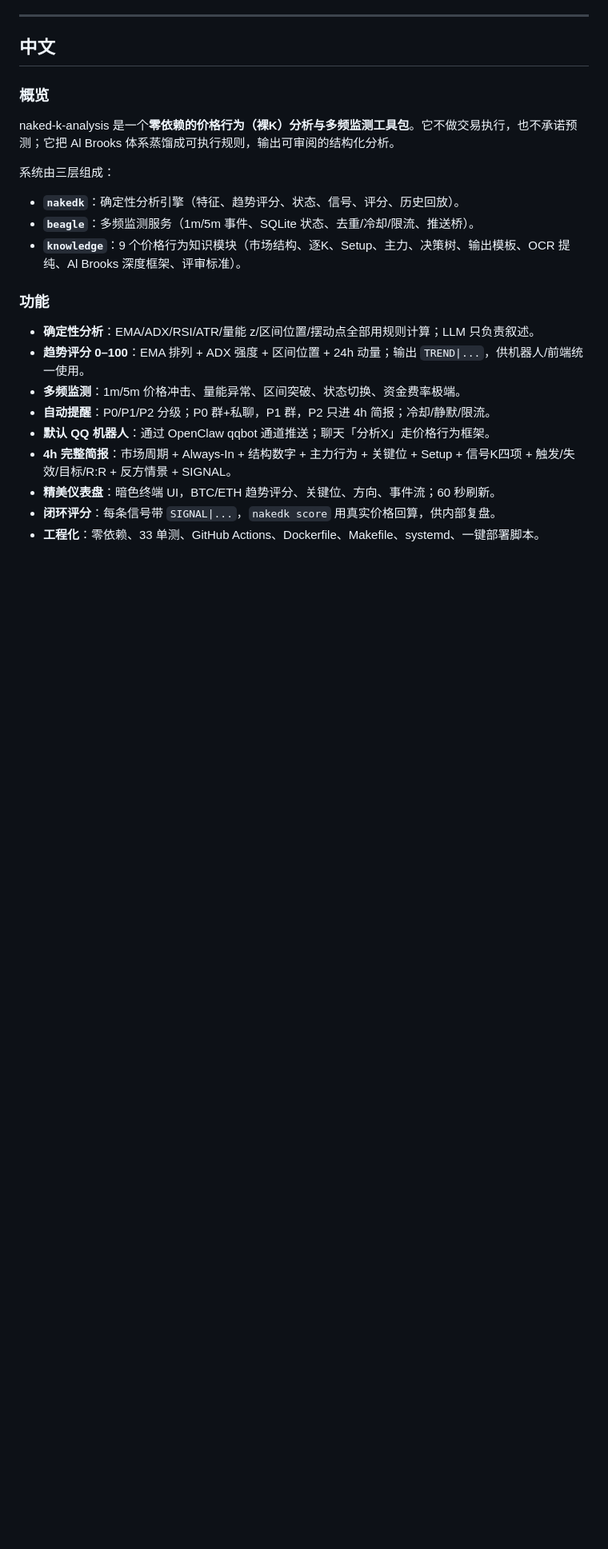
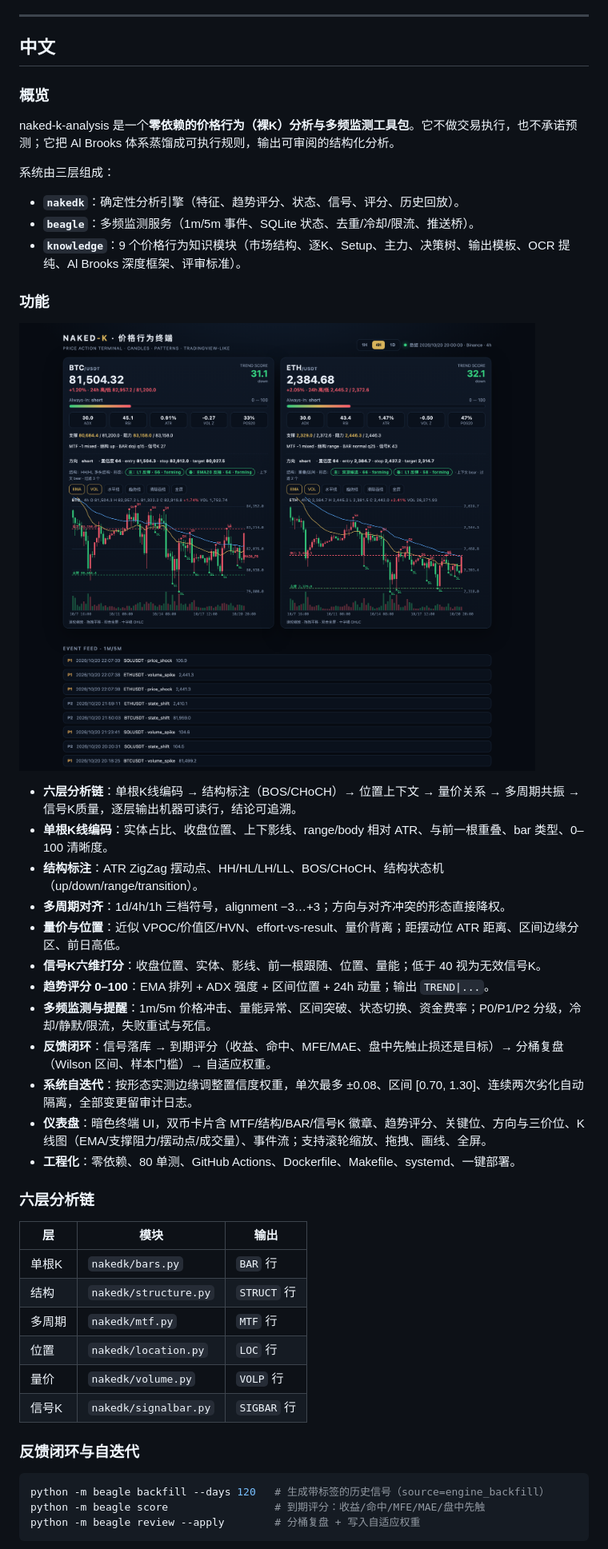
Before and after one commit to William-Trader/naked-k-analysis, a Markdown page: README.md, the part around one of its changes. Shown at 80% size. Drawn GitHub-style; pictures changed too: docs/screenshots/dashboard.png (added); blank space fills up the shorter version.

Commit message:
feat: closed feedback loop with Wilson buckets and bounded adaptive weights; docs: dashboard screenshots and feature overview

````diff
--- a/README.md
+++ b/README.md
@@ -28,12 +28,37 @@ naked-k-analysis 是一个**零依赖的价格行为（裸K）分析与多频监
 
 ### 功能
 
-- **确定性分析**：EMA/ADX/RSI/ATR/量能 z/区间位置/摆动点全部用规则计算；LLM 只负责叙述。
-- **趋势评分 0–100**：EMA 排列 + ADX 强度 + 区间位置 + 24h 动量；输出 `TREND|...`，供机器人/前端统一使用。
-- **多频监测**：1m/5m 价格冲击、量能异常、区间突破、状态切换、资金费率极端。
-- **自动提醒**：P0/P1/P2 分级；P0 群+私聊，P1 群，P2 只进 4h 简报；冷却/静默/限流。
-- **默认 QQ 机器人**：通过 OpenClaw qqbot 通道推送；聊天「分析X」走价格行为框架。
-- **4h 完整简报**：市场周期 + Always-In + 结构数字 + 主力行为 + 关键位 + Setup + 信号K四项 + 触发/失效/目标/R:R + 反方情景 + SIGNAL。
-- **精美仪表盘**：暗色终端 UI，BTC/ETH 趋势评分、关键位、方向、事件流；60 秒刷新。
-- **闭环评分**：每条信号带 `SIGNAL|...`，`nakedk score` 用真实价格回算，供内部复盘。
-- **工程化**：零依赖、33 单测、GitHub Actions、Dockerfile、Makefile、systemd、一键部署脚本。
+![仪表盘](docs/screenshots/dashboard.png)
+
+- **六层分析链**：单根K线编码 → 结构标注（BOS/CHoCH）→ 位置上下文 → 量价关系 → 多周期共振 → 信号K质量，逐层输出机器可读行，结论可追溯。
+- **单根K线编码**：实体占比、收盘位置、上下影线、range/body 相对 ATR、与前一根重叠、bar 类型、0–100 清晰度。
+- **结构标注**：ATR ZigZag 摆动点、HH/HL/LH/LL、BOS/CHoCH、结构状态机（up/down/range/transition）。
+- **多周期对齐**：1d/4h/1h 三档符号，alignment −3…+3；方向与对齐冲突的形态直接降权。
+- **量价与位置**：近似 VPOC/价值区/HVN、effort-vs-result、量价背离；距摆动位 ATR 距离、区间边缘分区、前日高低。
+- **信号K六维打分**：收盘位置、实体、影线、前一根跟随、位置、量能；低于 40 视为无效信号K。
+- **趋势评分 0–100**：EMA 排列 + ADX 强度 + 区间位置 + 24h 动量；输出 `TREND|...`。
+- **多频监测与提醒**：1m/5m 价格冲击、量能异常、区间突破、状态切换、资金费率；P0/P1/P2 分级，冷却/静默/限流，失败重试与死信。
+- **反馈闭环**：信号落库 → 到期评分（收益、命中、MFE/MAE、盘中先触止损还是目标）→ 分桶复盘（Wilson 区间、样本门槛）→ 自适应权重。
+- **系统自迭代**：按形态实测边缘调整置信度权重，单次最多 ±0.08、区间 [0.70, 1.30]、连续两次劣化自动隔离，全部变更留审计日志。
+- **仪表盘**：暗色终端 UI，双币卡片含 MTF/结构/BAR/信号K 徽章、趋势评分、关键位、方向与三价位、K线图（EMA/支撑阻力/摆动点/成交量）、事件流；支持滚轮缩放、拖拽、画线、全屏。
+- **工程化**：零依赖、80 单测、GitHub Actions、Dockerfile、Makefile、systemd、一键部署。
+
+### 六层分析链
+
+| 层 | 模块 | 输出 |
+|---|---|---|
+| 单根K | `nakedk/bars.py` | `BAR` 行 |
+| 结构 | `nakedk/structure.py` | `STRUCT` 行 |
+| 多周期 | `nakedk/mtf.py` | `MTF` 行 |
+| 位置 | `nakedk/location.py` | `LOC` 行 |
+| 量价 | `nakedk/volume.py` | `VOLP` 行 |
+| 信号K | `nakedk/signalbar.py` | `SIGBAR` 行 |
+
+### 反馈闭环与自迭代
+
+```bash
+python -m beagle backfill --days 120   # 生成带标签的历史信号（source=engine_backfill）
+python -m beagle score                 # 到期评分：收益/命中/MFE/MAE/盘中先触
+python -m beagle review --apply        # 分桶复盘 + 写入自适应权重
+```
+
````
Also changed, not shown: other parts of README.md (+29 -2 lines), docs/screenshots/mobile.png (added), 14 other files.
